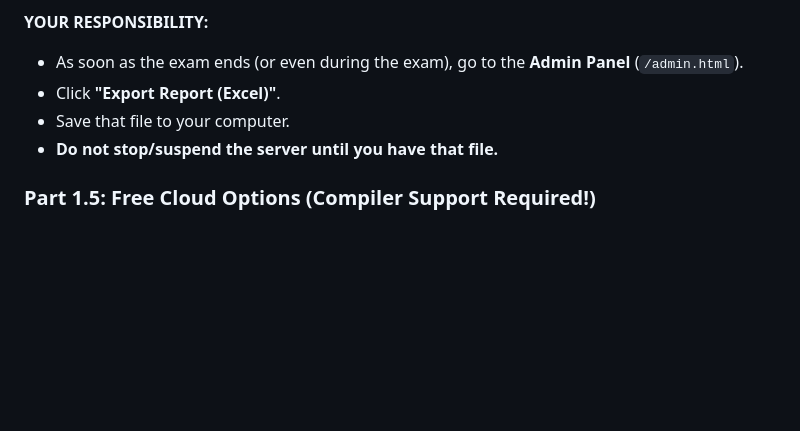
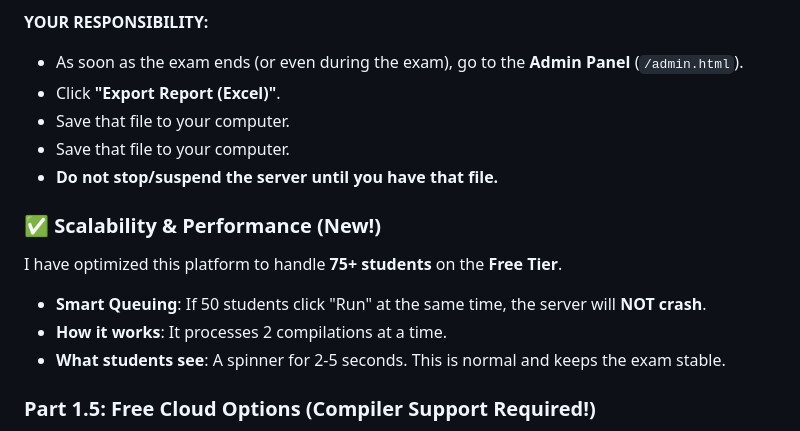
Before and after one commit to Allwinranjithkumar/codeitanywhere, a Markdown page: DEPLOYMENT.md, the part around the change. Rendered like a GitHub page; blank space fills up the shorter version.

Commit message:
Document scalability for 75+ students

```diff
--- a/DEPLOYMENT.md
+++ b/DEPLOYMENT.md
@@ -34,7 +34,14 @@ This platform stores all student data (scores, violations) in the **Server's RAM
 *   As soon as the exam ends (or even during the exam), go to the **Admin Panel** (`/admin.html`).
 *   Click **"Export Report (Excel)"**.
 *   Save that file to your computer.
+*   Save that file to your computer.
 *   **Do not stop/suspend the server until you have that file.**
+
+### ✅ Scalability & Performance (New!)
+I have optimized this platform to handle **75+ students** on the **Free Tier**.
+*   **Smart Queuing**: If 50 students click "Run" at the same time, the server will **NOT crash**.
+*   **How it works**: It processes 2 compilations at a time.
+*   **What students see**: A spinner for 2-5 seconds. This is normal and keeps the exam stable.
 
 ### Part 1.5: Free Cloud Options (Compiler Support Required!)
 
```
